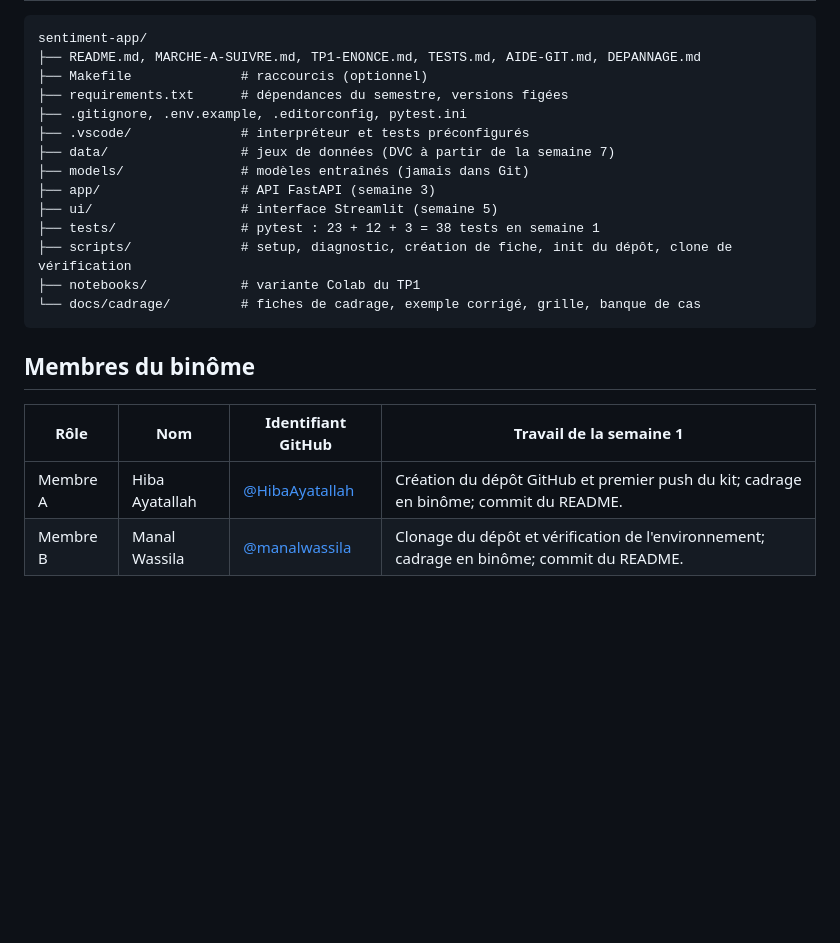
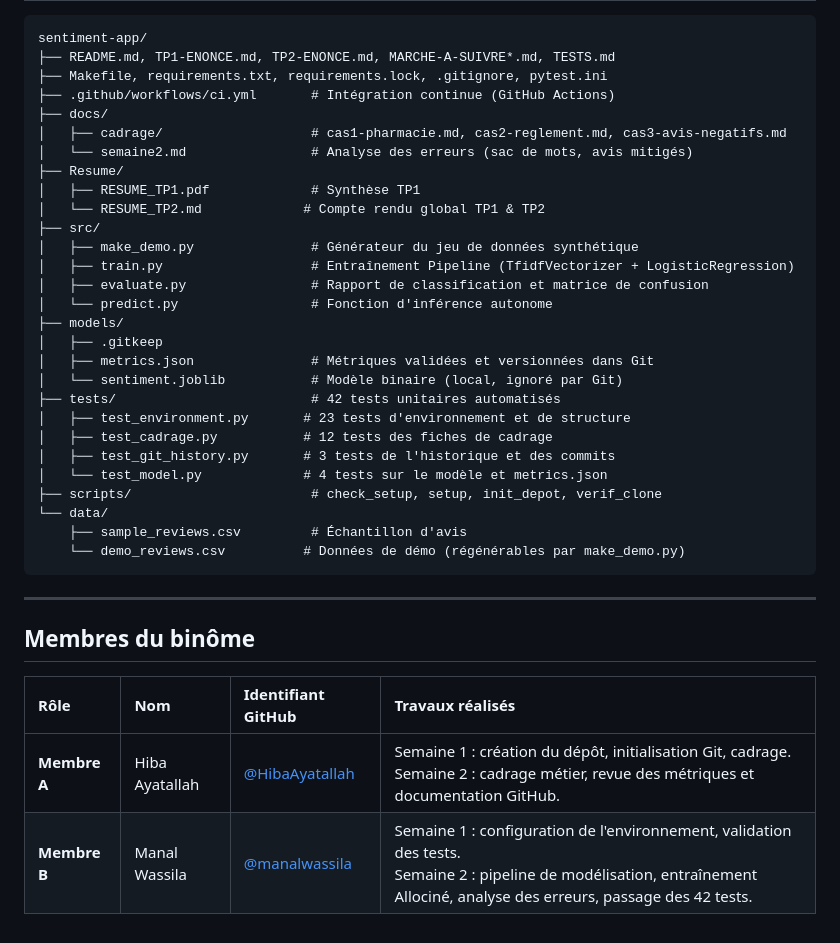
Before and after one commit to HibaAyatallah/Hiba_Ayatallah---Manal_Wassila, a Markdown page: README.md, the part around one of its changes. GitHub-like rendering; blank space fills up the shorter version.

````diff
--- a/README.md
+++ b/README.md
@@ -52,24 +68,40 @@ make help           # la liste complète
 
 ```text
 sentiment-app/
-├── README.md, MARCHE-A-SUIVRE.md, TP1-ENONCE.md, TESTS.md, AIDE-GIT.md, DEPANNAGE.md
-├── Makefile              # raccourcis (optionnel)
-├── requirements.txt      # dépendances du semestre, versions figées
-├── .gitignore, .env.example, .editorconfig, pytest.ini
-├── .vscode/              # interpréteur et tests préconfigurés
-├── data/                 # jeux de données (DVC à partir de la semaine 7)
-├── models/               # modèles entraînés (jamais dans Git)
-├── app/                  # API FastAPI (semaine 3)
-├── ui/                   # interface Streamlit (semaine 5)
-├── tests/                # pytest : 23 + 12 + 3 = 38 tests en semaine 1
-├── scripts/              # setup, diagnostic, création de fiche, init du dépôt, clone de vérification
-├── notebooks/            # variante Colab du TP1
-└── docs/cadrage/         # fiches de cadrage, exemple corrigé, grille, banque de cas
+├── README.md, TP1-ENONCE.md, TP2-ENONCE.md, MARCHE-A-SUIVRE*.md, TESTS.md
+├── Makefile, requirements.txt, requirements.lock, .gitignore, pytest.ini
+├── .github/workflows/ci.yml       # Intégration continue (GitHub Actions)
+├── docs/
+│   ├── cadrage/                   # cas1-pharmacie.md, cas2-reglement.md, cas3-avis-negatifs.md
+│   └── semaine2.md                # Analyse des erreurs (sac de mots, avis mitigés)
+├── Resume/
+│   ├── RESUME_TP1.pdf             # Synthèse TP1
+│   └── RESUME_TP2.md             # Compte rendu global TP1 & TP2
+├── src/
+│   ├── make_demo.py               # Générateur du jeu de données synthétique
+│   ├── train.py                   # Entraînement Pipeline (TfidfVectorizer + LogisticRegression)
+│   ├── evaluate.py                # Rapport de classification et matrice de confusion
+│   └── predict.py                 # Fonction d'inférence autonome
+├── models/
+│   ├── .gitkeep
+│   ├── metrics.json               # Métriques validées et versionnées dans Git
+│   └── sentiment.joblib           # Modèle binaire (local, ignoré par Git)
+├── tests/                         # 42 tests unitaires automatisés
+│   ├── test_environment.py       # 23 tests d'environnement et de structure
+│   ├── test_cadrage.py           # 12 tests des fiches de cadrage
+│   ├── test_git_history.py       # 3 tests de l'historique et des commits
+│   └── test_model.py             # 4 tests sur le modèle et metrics.json
+├── scripts/                       # check_setup, setup, init_depot, verif_clone
+└── data/
+    ├── sample_reviews.csv         # Échantillon d'avis
+    └── demo_reviews.csv          # Données de démo (régénérables par make_demo.py)
 ```
+
+---
 
 ## Membres du binôme
 
-| Rôle | Nom | Identifiant GitHub | Travail de la semaine 1 |
-| --- | --- | --- | --- |
-| Membre A | Hiba Ayatallah | [@HibaAyatallah](https://github.com/HibaAyatallah) | Création du dépôt GitHub et premier push du kit; cadrage en binôme; commit du README. |
-| Membre B | Manal Wassila | [@manalwassila](https://github.com/manalwassila) | Clonage du dépôt et vérification de l'environnement; cadrage en binôme; commit du README. |
+| Rôle | Nom | Identifiant GitHub | Travaux réalisés |
+| :--- | :--- | :--- | :--- |
+| **Membre A** | Hiba Ayatallah | [@HibaAyatallah](https://github.com/HibaAyatallah) | Semaine 1 : création du dépôt, initialisation Git, cadrage.<br>Semaine 2 : cadrage métier, revue des métriques et documentation GitHub. |
+| **Membre B** | Manal Wassila | [@manalwassila](https://github.com/manalwassila) | Semaine 1 : configuration de l'environnement, validation des tests.<br>Semaine 2 : pipeline de modélisation, entraînement Allociné, analyse des erreurs, passage des 42 tests. |
````
Also changed, not shown: other parts of README.md (+48 -32 lines).
